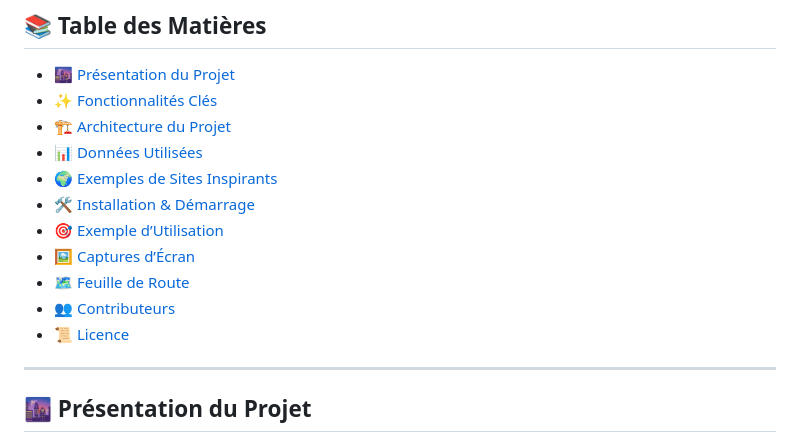
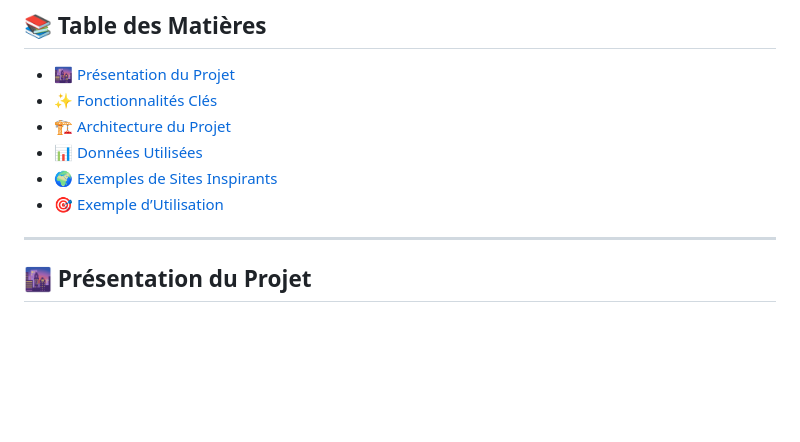
Before and after one commit to ibrahimakhalil2701/geo7630h25, a Markdown page: TP/TP1/README.md, the part around the change printed below. Drawn GitHub-style; blank space fills up the shorter version.

```diff
--- a/TP/TP1/README.md
+++ b/TP/TP1/README.md
@@ -14,12 +14,8 @@
 - [🏗 Architecture du Projet](#-architecture-du-projet)
 - [📊 Données Utilisées](#-données-utilisées)
 - [🌍 Exemples de Sites Inspirants](#-exemples-de-sites-inspirants)
-- [🛠 Installation & Démarrage](#-installation--démarrage)
 - [🎯 Exemple d’Utilisation](#-exemple-dutilisation)
-- [🖼 Captures d’Écran](#-captures-décran)
-- [🗺 Feuille de Route](#-feuille-de-route)
-- [👥 Contributeurs](#-contributeurs)
-- [📜 Licence](#-licence)
+
 
 ---
 
```
Also changed, not shown: other parts of TP/TP1/README.md (+3 -3 lines).
